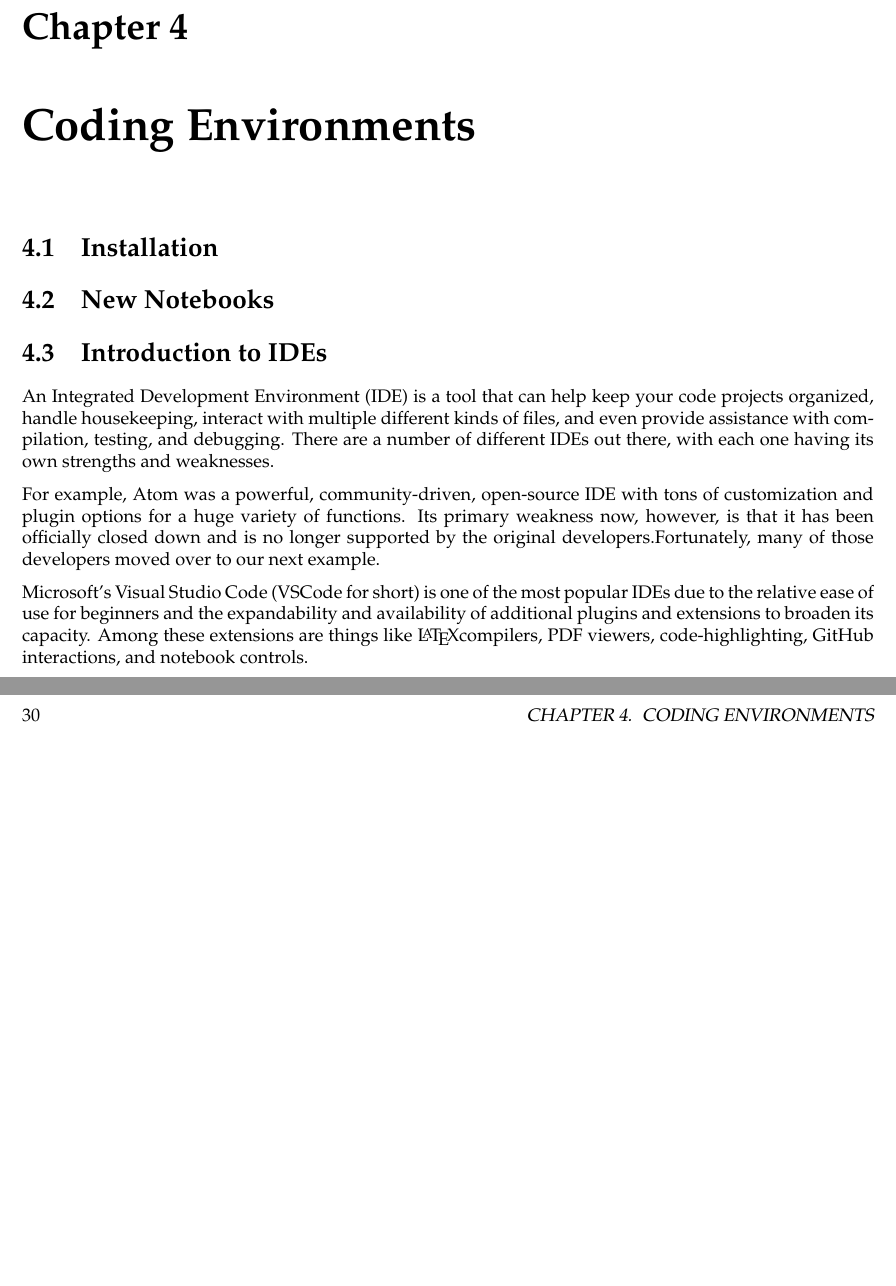
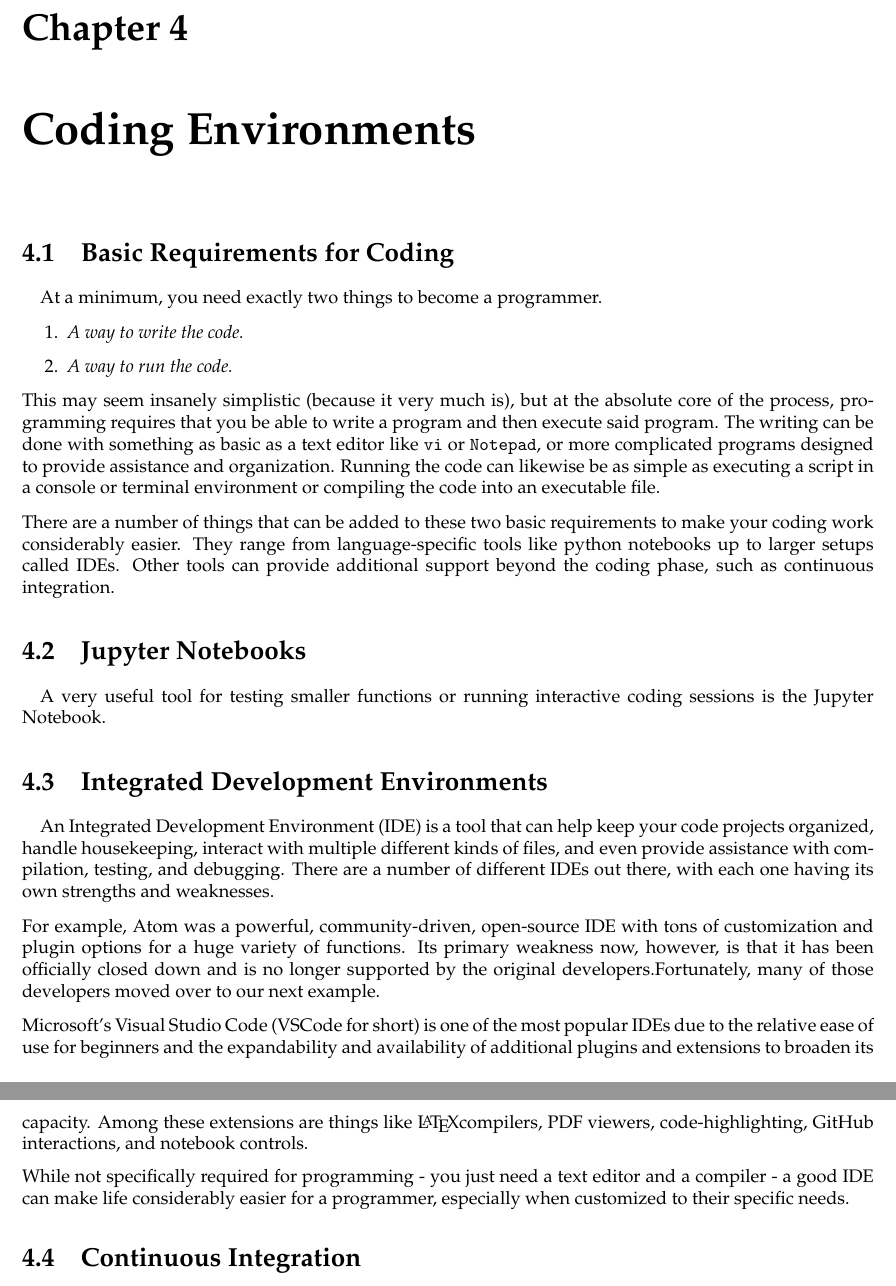
Before and after one commit to arwalkerlab/CodeSummerSchool2023, a LaTeX thesis (Textbook/main.tex, which reads Textbook/Intro_to_Programming.tex, Textbook/Intro_to_Programming/Coding_Environments/Basic_Requirements.tex, Textbook/Intro_to_Programming/Coding_Environments/Continuing_Integration.tex): two parts of pages 29 and 30 of 143, joined at a grey line, cut so that both start at the same text, the shorter picture padded with empty space. Compiled offline with pdfLaTeX.

Commit message:
updated textbook

```diff
--- a/Textbook/Intro_to_Programming.tex
+++ b/Textbook/Intro_to_Programming.tex
@@ -16,5 +16,7 @@
 \input{Intro_to_Programming/Quality_Control/Optimization.tex}
 
 \chapter{Coding Environments}
+\input{Intro_to_Programming/Coding_Environments/Basic_Requirements.tex}
 \input{Intro_to_Programming/Coding_Environments/Jupyter_Notebooks.tex}
 \input{Intro_to_Programming/Coding_Environments/Integrated_Development_Environments.tex}
+\input{Intro_to_Programming/Coding_Environments/Continuing_Integration.tex}
--- /dev/null
+++ b/Textbook/Intro_to_Programming/Coding_Environments/Basic_Requirements.tex
@@ -0,0 +1,14 @@
+\section{Basic Requirements for Coding}
+\paragraph{} At a minimum, you need exactly two things to become a programmer.
+\begin{enumerate}
+    \item \textit{A way to write the code.}
+    \item \textit{A way to run the code.}
+\end{enumerate}
+
+This may seem insanely simplistic (because it very much is), but at the absolute core of the process, programming requires that you be able to write a program and then execute said program.
+The writing can be done with something as basic as a text editor like \texttt{vi} or \texttt{Notepad}, or more complicated programs designed to provide assistance and organization.
+Running the code can likewise be as simple as executing a script in a console or terminal environment or compiling the code into an executable file.
+
+There are a number of things that can be added to these two basic requirements to make your coding work considerably easier.
+They range from language-specific tools like python notebooks up to larger setups called IDEs.
+Other tools can provide additional support beyond the coding phase, such as continuous integration.
--- /dev/null
+++ b/Textbook/Intro_to_Programming/Coding_Environments/Continuing_Integration.tex
@@ -0,0 +1 @@
+\section{Continuous Integration}
--- a/Textbook/Intro_to_Programming/Coding_Environments/Integrated_Development_Environments.tex
+++ b/Textbook/Intro_to_Programming/Coding_Environments/Integrated_Development_Environments.tex
@@ -1,5 +1,5 @@
-\section{Introduction to IDEs}
-
+\section{Integrated Development Environments}
+\paragraph{}
 An Integrated Development Environment (IDE) is a tool that can help keep your code projects organized, handle housekeeping, interact with multiple different kinds of files, and even provide assistance with compilation, testing, and debugging.
 There are a number of different IDEs out there, with each one having its own strengths and weaknesses.
 
@@ -8,3 +8,5 @@ Its primary weakness now, however, is that it has been officially closed down an
 
 Microsoft's Visual Studio Code (VSCode for short) is one of the most popular IDEs due to the relative ease of use for beginners and the expandability and availability of additional plugins and extensions to broaden its capacity.
 Among these extensions are things like \LaTeX compilers, PDF viewers, code-highlighting, GitHub interactions, and notebook controls.
+
+While not specifically required for programming - you just need a text editor and a compiler - a good IDE can make life considerably easier for a programmer, especially when customized to their specific needs.
--- a/Textbook/Intro_to_Programming/Coding_Environments/Jupyter_Notebooks.tex
+++ b/Textbook/Intro_to_Programming/Coding_Environments/Jupyter_Notebooks.tex
@@ -1,3 +1,2 @@
-\section{Installation}
-
-\section{New Notebooks}
+\section{Jupyter Notebooks}
+\paragraph{}A very useful tool for testing smaller functions or running interactive coding sessions is the Jupyter Notebook.
```
Also changed, not shown: Datafiles/pandas.tex (deleted, +0 -40 lines).
